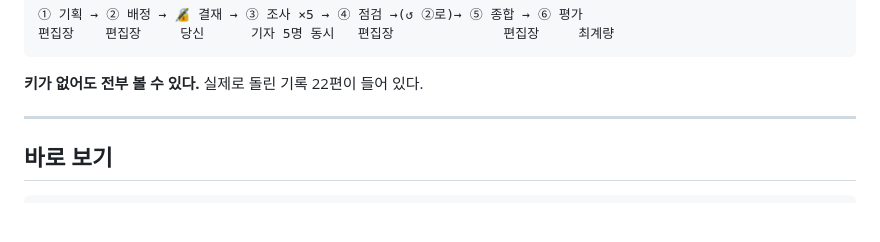
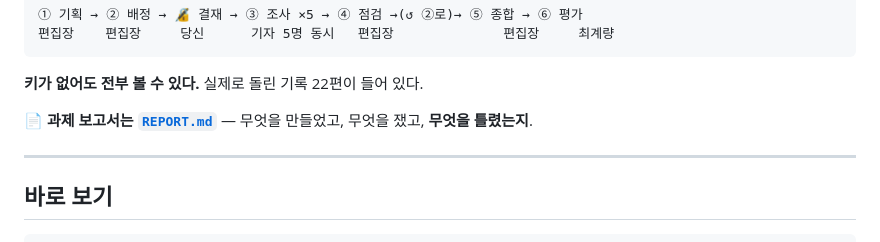
Before and after one commit to elfinnani-byte/mcu-deep-research, a Markdown page: README.md, the part around the change. Drawn GitHub-style; blank space fills up the shorter version.

````diff
--- a/README.md
+++ b/README.md
@@ -12,6 +12,8 @@ MCU 영문 위키백과 **51건 · 154만 자**를 코퍼스로 썼다.
 ```
 
 **키가 없어도 전부 볼 수 있다.** 실제로 돌린 기록 22편이 들어 있다.
+
+📄 **과제 보고서는 [`REPORT.md`](REPORT.md)** — 무엇을 만들었고, 무엇을 쟀고, **무엇을 틀렸는지**.
 
 ---
 
````
Also changed, not shown: REPORT.md (added, +293 -0 lines).
